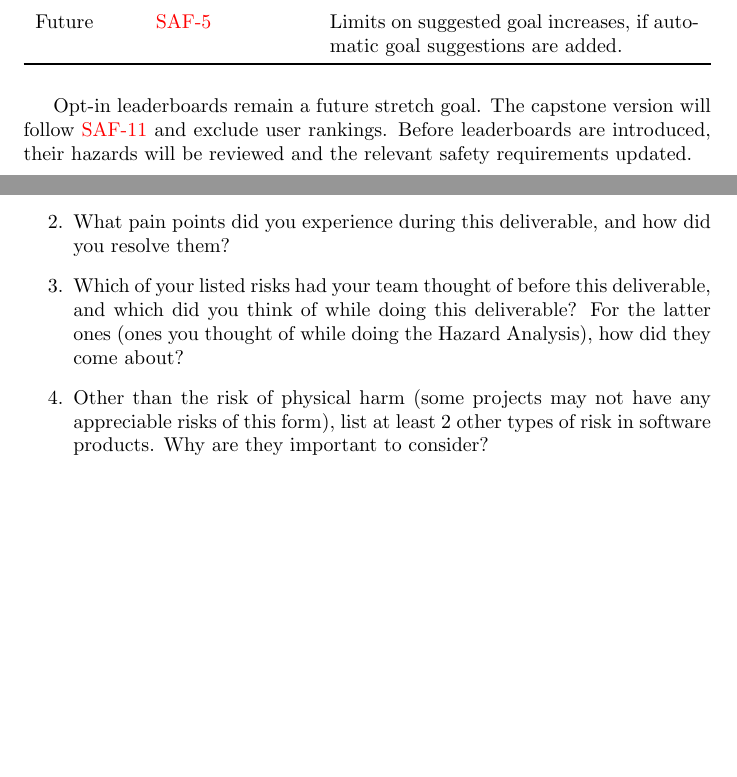
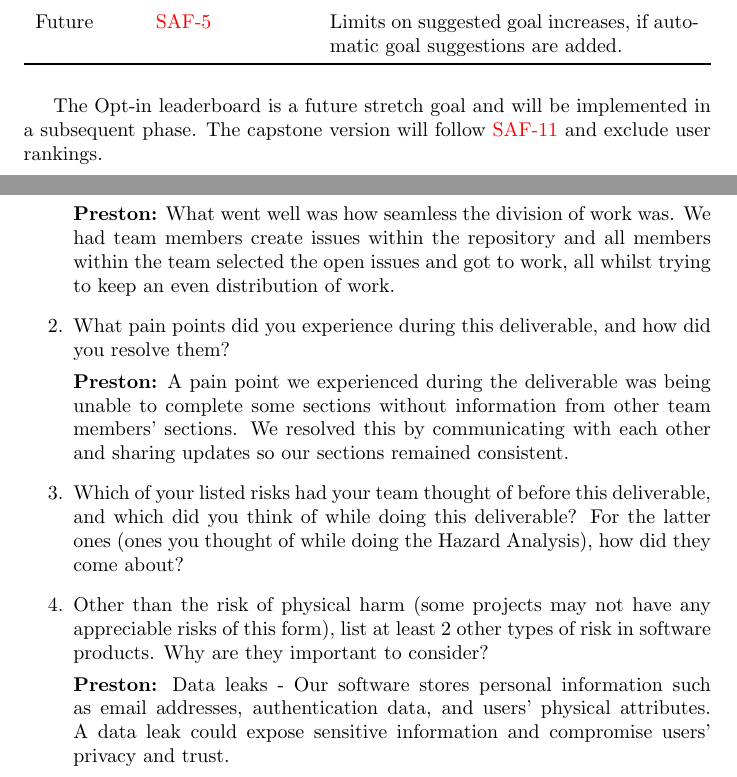
Before and after one commit to davislenover/BurnNEarn, a LaTeX document (docs/HazardAnalysis/HazardAnalysis.tex): two parts of pages 19 and 21 of 21, joined at a grey line, cut so that both start at the same text, the shorter picture padded with empty space. Compiled offline with pdfLaTeX; a LaTeX package or settings file that is missing is left out.

Commit message:
update Roadmap and add hazard reflection

```diff
--- a/docs/HazardAnalysis/HazardAnalysis.tex
+++ b/docs/HazardAnalysis/HazardAnalysis.tex
@@ -791,10 +791,8 @@ Limits on suggested goal increases, if automatic goal suggestions are added.\\
 \end{tabularx}
 \end{table}
 
-Opt-in leaderboards remain a future stretch goal. The capstone version will
-follow \reqref{SAF-11} and exclude user rankings. Before leaderboards are
-introduced, their hazards will be reviewed and the relevant safety
-requirements updated.
+The Opt-in leaderboard is a future stretch goal and will be implemented in a subsequent phase. The capstone version will
+follow \reqref{SAF-11} and exclude user rankings.
 
 \newpage{}
 
@@ -841,8 +839,14 @@ whether material was generated by a human or an AI system.}
 
 \begin{enumerate}
     \item What went well while writing this deliverable?
+
+    \textbf{Preston:} What went well was how seamless the division of work was. We had team members create issues within the repository and all members within the team selected the open issues and got to work, all whilst trying to keep an even distribution of work.
+
     \item What pain points did you experience during this deliverable, and how
     did you resolve them?
+
+    \textbf{Preston:} A pain point we experienced during the deliverable was being unable to complete some sections without information from other team members’ sections. We resolved this by communicating with each other and sharing updates so our sections remained consistent.
+
     \item Which of your listed risks had your team thought of before this
     deliverable, and which did you think of while doing this deliverable? For
     the latter ones (ones you thought of while doing the Hazard Analysis), how
@@ -850,6 +854,10 @@ whether material was generated by a human or an AI system.}
     \item Other than the risk of physical harm (some projects may not have any
     appreciable risks of this form), list at least 2 other types of risk in
     software products. Why are they important to consider?
+
+    \textbf{Preston:} Data leaks - Our software stores personal information such as email
+addresses, authentication data, and users' physical attributes. A data leak
+could expose sensitive information and compromise users' privacy and trust.
 \end{enumerate}
 
 \end{document}
```
Also changed, not shown: docs/HazardAnalysis/HazardAnalysis.tex (2 more changed lines).
